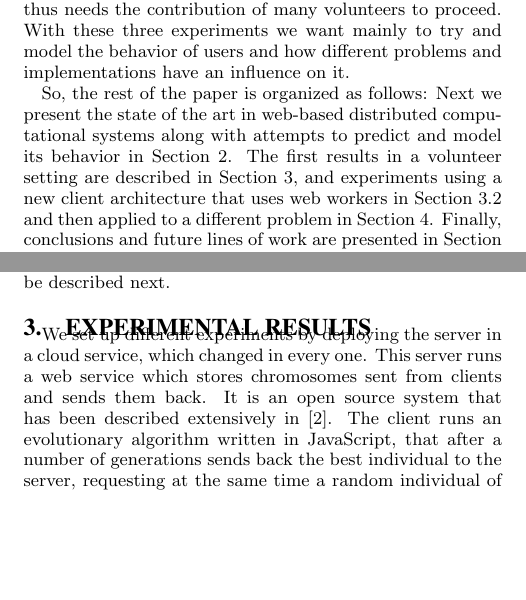
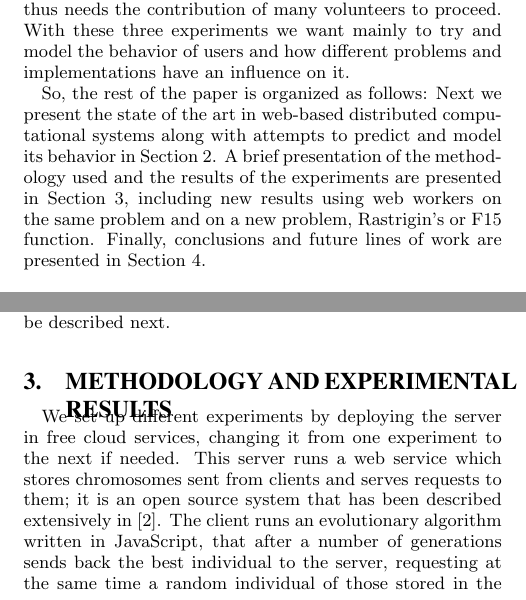
Before and after one commit to JJ/modeling-volunteer-computing, a LaTeX paper (GECCO/volunteer-clouds-gecco16.tex): two parts of the columns of pages 2 and 3 of 8, joined at a grey line, cut so that both start at the same text, the shorter picture padded with empty space. Compiled offline with pdfLaTeX.

Commit message:
Revised structure of the main section
To make it a single section of experiments with subsections. Also revises intro and thus closes #97 if nobody else has anything to say.

```diff
--- a/GECCO/volunteer-clouds-gecco16.tex
+++ b/GECCO/volunteer-clouds-gecco16.tex
@@ -305,11 +305,10 @@ have an influence on it.
 So, the rest of the paper is organized as follows: Next we present the
 state of the art in web-based distributed
 computational systems along with attempts to predict and model its
-behavior  in Section \ref{sec:soa}. The first results in a volunteer
-setting are described
-in Section \ref{sec:exp1}, and experiments using a new client
-architecture that uses web workers in Section \ref{sec:w2} and then
-applied to a different problem in Section \ref{sec:rastrigin}.
+behavior  in Section \ref{sec:soa}. A brief presentation of the
+methodology used and the results of the experiments are presented in
+Section \ref{sec:exp1}, including new results using web workers on the
+same problem and on a new problem, Rastrigin's or F15 function.
 Finally, conclusions and future lines of work are presented in Section
 \ref{sec:conclusion}.
 
@@ -519,15 +518,16 @@ results using a volunteer computing system which uses  % (Paloma) Change to "whi
 very diverse computational resources; these will be described next.
 
 
-\section{Experimental results}
+\section{Methodology and experimental results}
 \label{sec:exp1}
 
 % A bit of description of the framework, with reference to published
 % reports - JJ
 
-We set up different experiments by deploying the server in a cloud
-service, which changed in every one. This server runs a web service
-which stores chromosomes sent from clients and sends them back. It is
+We set up different experiments by deploying the server in free cloud
+services, changing it from one experiment to the next if needed. This server runs a web service
+which stores chromosomes sent from clients and serves requests to
+them; it is
 an open source system that has been described extensively in
 \cite{2016arXiv160101607Manom}. The client runs an evolutionary
 algorithm written in JavaScript, that after a number of generations
```
Also changed, not shown: GECCO/volunteer-clouds-gecco16.tex (6 more changed lines).
